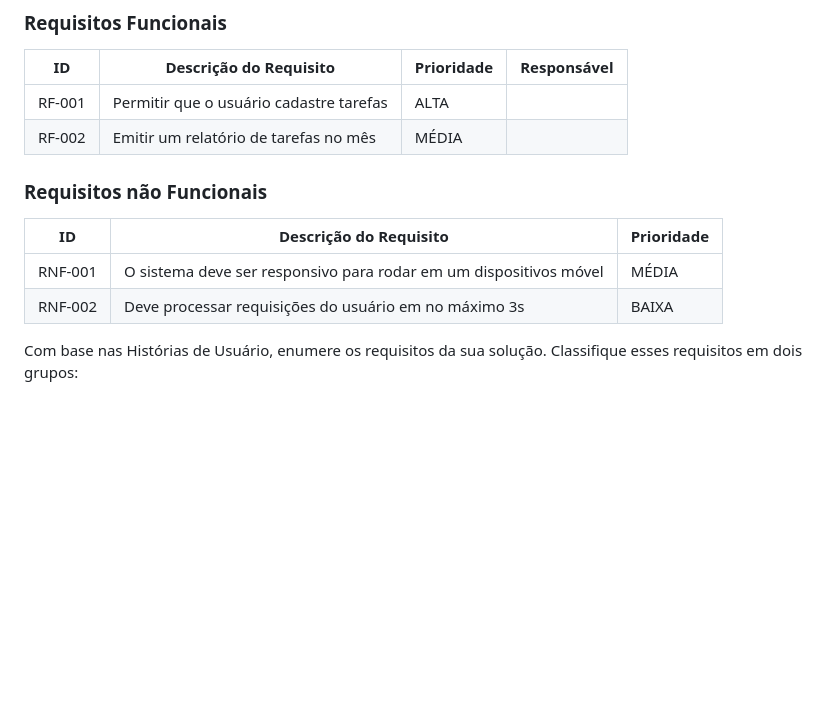
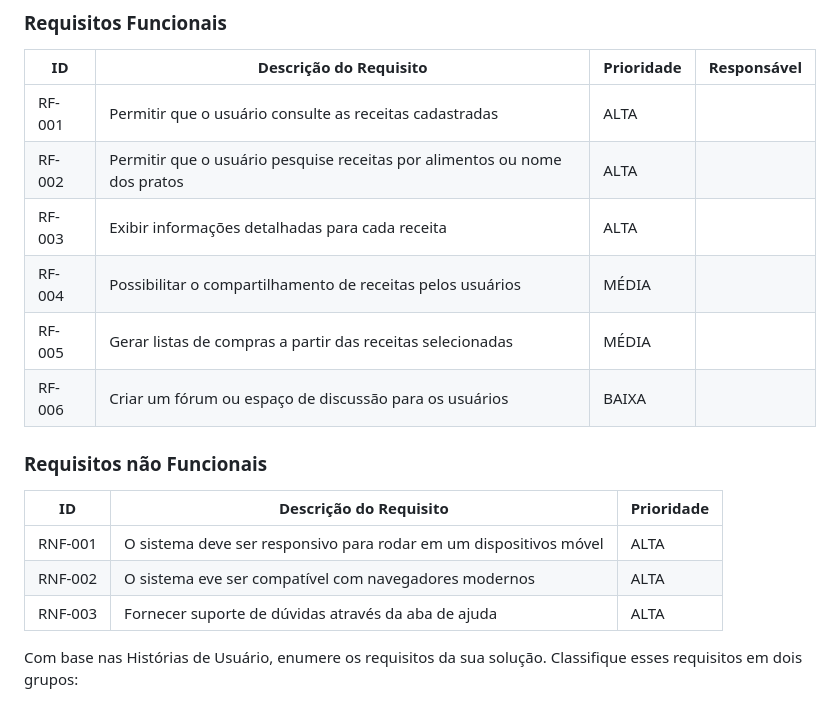
Before and after one commit to ICEI-PUC-Minas-PMV-SI/pmv-si-2023-2-pe1-t1-gastrocode-pmv, a Markdown page: docs/especification.md, the part around the change. Rendered like a GitHub page; blank space fills up the shorter version.

Commit message:
Implementação das Tabelas de Requisitos #9

```diff
--- a/docs/especification.md
+++ b/docs/especification.md
@@ -37,16 +37,22 @@ As tabelas que se seguem apresentam os requisitos funcionais e não funcionais q
 
 |ID    | Descrição do Requisito  | Prioridade | Responsável |
 |------|-----------------------------------------|----| ----|
-|RF-001| Permitir que o usuário cadastre tarefas | ALTA |  |
-|RF-002| Emitir um relatório de tarefas no mês   | MÉDIA | |
+|RF-001| Permitir que o usuário consulte as receitas cadastradas | ALTA | |
+|RF-002| Permitir que o usuário pesquise receitas por alimentos ou nome dos pratos | ALTA | |
+|RF-003| Exibir informações detalhadas para cada receita  | ALTA | |
+|RF-004| Possibilitar o compartilhamento de receitas pelos usuários  | MÉDIA | |
+|RF-005| Gerar listas de compras a partir das receitas selecionadas  | MÉDIA | |
+|RF-006| Criar um fórum ou espaço de discussão para os usuários  | BAIXA | |
 
 
 ### Requisitos não Funcionais
 
 |ID     | Descrição do Requisito  |Prioridade |
 |-------|-------------------------|----|
-|RNF-001| O sistema deve ser responsivo para rodar em um dispositivos móvel | MÉDIA |
-|RNF-002| Deve processar requisições do usuário em no máximo 3s |  BAIXA |
+|RNF-001| O sistema deve ser responsivo para rodar em um dispositivos móvel | ALTA |
+|RNF-002| O sistema eve ser compatível com navegadores modernos |  ALTA |
+|RNF-003| Fornecer suporte de dúvidas através da aba de ajuda |  ALTA |
+
 
 Com base nas Histórias de Usuário, enumere os requisitos da sua solução. Classifique esses requisitos em dois grupos:
 
```
